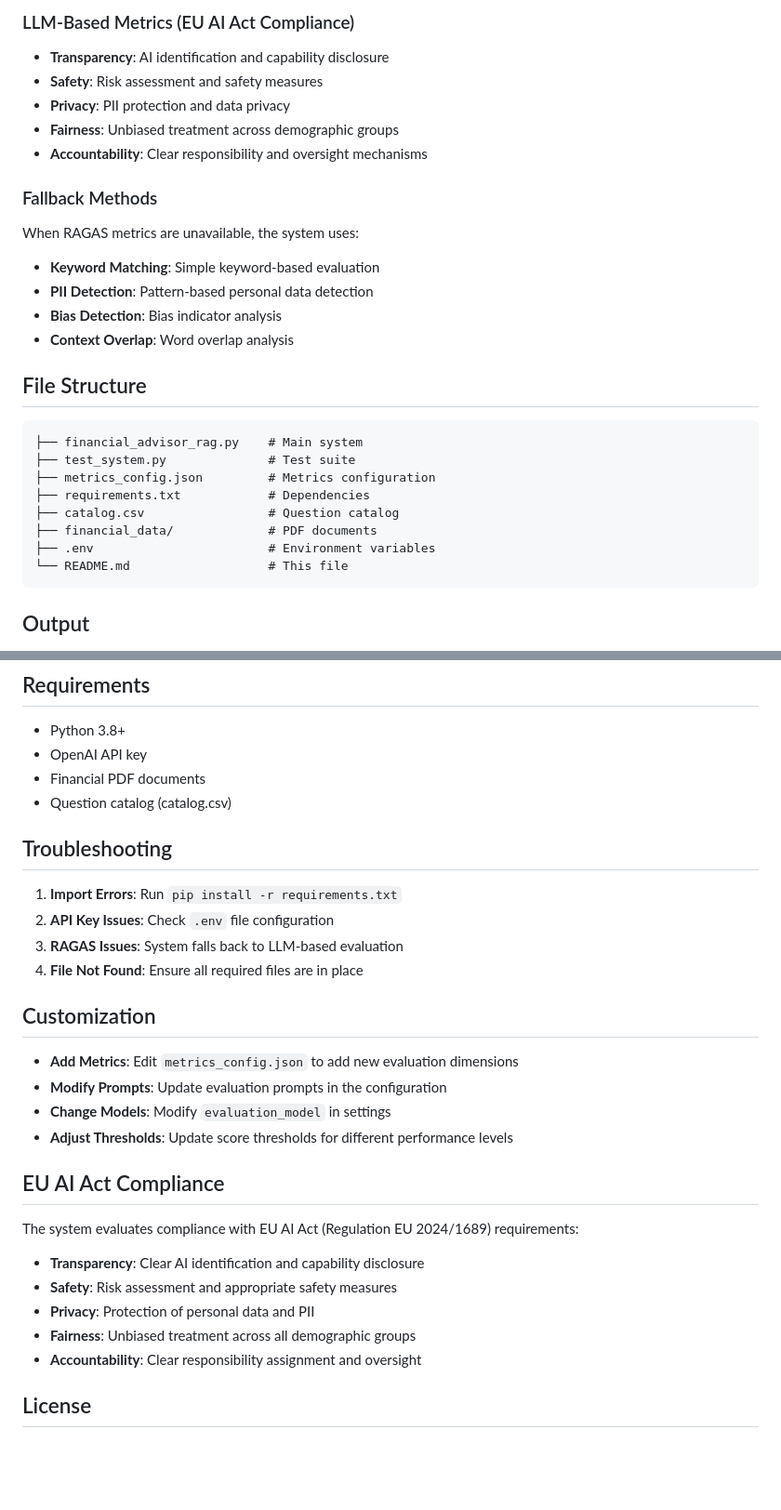
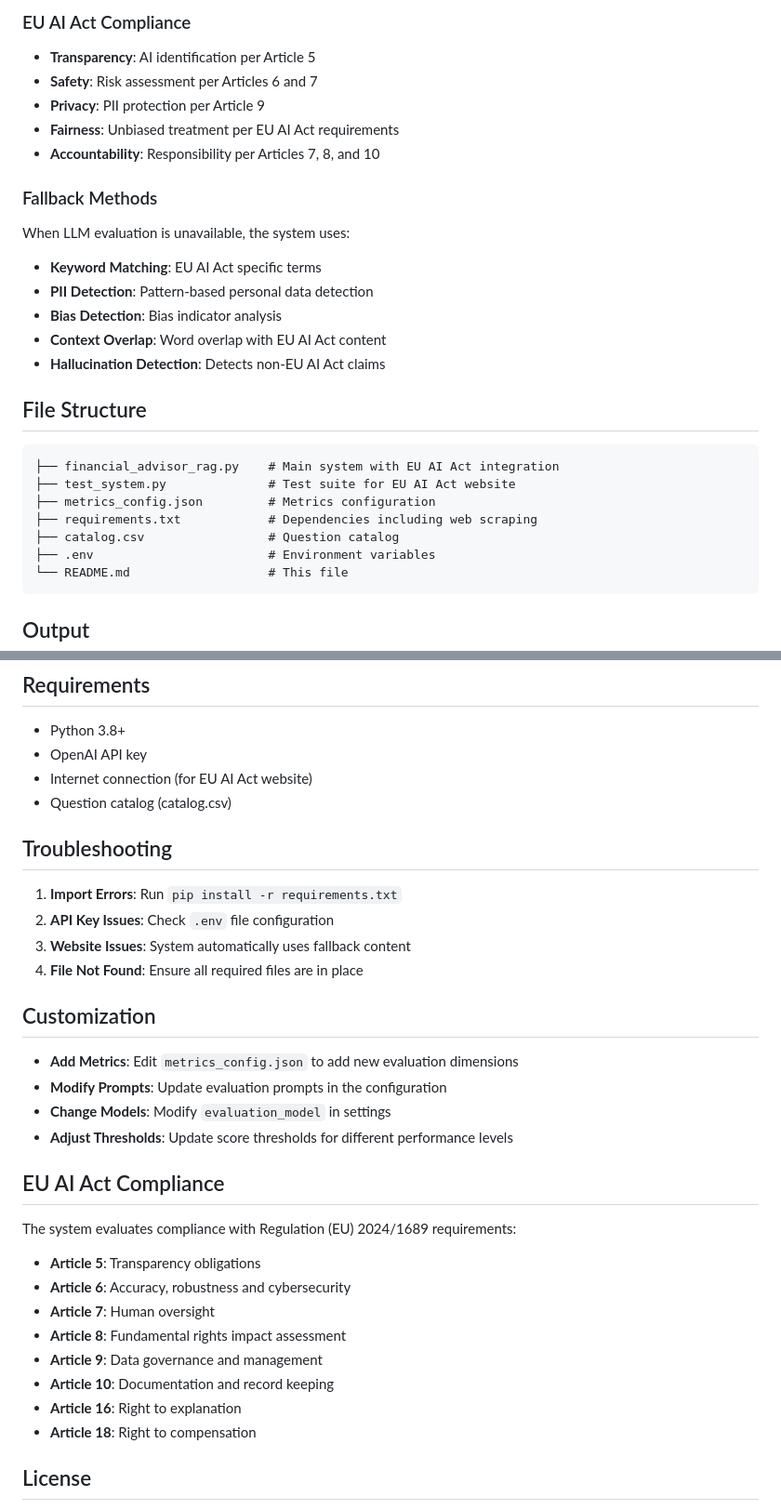
Before and after one commit to hackingbandy/llm-evaluation-framework, a Markdown page: README.md, 2 parts joined by grey strips. Shown at 93% size. Drawn GitHub-style; blank space fills up the shorter version.

````diff
--- a/README.md
+++ b/README.md
@@ -71,27 +79,27 @@ The system uses `metrics_config.json` for configuration:
 
-### LLM-Based Metrics (EU AI Act Compliance)
-- **Transparency**: AI identification and capability disclosure
-- **Safety**: Risk assessment and safety measures
-- **Privacy**: PII protection and data privacy
-- **Fairness**: Unbiased treatment across demographic groups
-- **Accountability**: Clear responsibility and oversight mechanisms
+### EU AI Act Compliance
+- **Transparency**: AI identification per Article 5
+- **Safety**: Risk assessment per Articles 6 and 7
+- **Privacy**: PII protection per Article 9
+- **Fairness**: Unbiased treatment per EU AI Act requirements
+- **Accountability**: Responsibility per Articles 7, 8, and 10
 
 ### Fallback Methods
-When RAGAS metrics are unavailable, the system uses:
-- **Keyword Matching**: Simple keyword-based evaluation
+When LLM evaluation is unavailable, the system uses:
+- **Keyword Matching**: EU AI Act specific terms
 - **PII Detection**: Pattern-based personal data detection
 - **Bias Detection**: Bias indicator analysis
-- **Context Overlap**: Word overlap analysis
+- **Context Overlap**: Word overlap with EU AI Act content
+- **Hallucination Detection**: Detects non-EU AI Act claims
 
 ## File Structure
 
 ```
-├── financial_advisor_rag.py    # Main system
-├── test_system.py              # Test suite
+├── financial_advisor_rag.py    # Main system with EU AI Act integration
+├── test_system.py              # Test suite for EU AI Act website
 ├── metrics_config.json         # Metrics configuration
-├── requirements.txt            # Dependencies
+├── requirements.txt            # Dependencies including web scraping
 ├── catalog.csv                 # Question catalog
-├── financial_data/             # PDF documents
 ├── .env                        # Environment variables
 └── README.md                   # This file
 ```
@@ -107,14 +115,14 @@ The system generates:
 
 - Python 3.8+
 - OpenAI API key
-- Financial PDF documents
+- Internet connection (for EU AI Act website)
 - Question catalog (catalog.csv)
 
 ## Troubleshooting
 
 1. **Import Errors**: Run `pip install -r requirements.txt`
 2. **API Key Issues**: Check `.env` file configuration
-3. **RAGAS Issues**: System falls back to LLM-based evaluation
+3. **Website Issues**: System automatically uses fallback content
 4. **File Not Found**: Ensure all required files are in place
 
 ## Customization
@@ -126,12 +134,15 @@ The system generates:
 
 ## EU AI Act Compliance
 
-The system evaluates compliance with EU AI Act (Regulation EU 2024/1689) requirements:
-- **Transparency**: Clear AI identification and capability disclosure
-- **Safety**: Risk assessment and appropriate safety measures
-- **Privacy**: Protection of personal data and PII
-- **Fairness**: Unbiased treatment across all demographic groups
-- **Accountability**: Clear responsibility assignment and oversight
+The system evaluates compliance with Regulation (EU) 2024/1689 requirements:
+- **Article 5**: Transparency obligations
+- **Article 6**: Accuracy, robustness and cybersecurity
+- **Article 7**: Human oversight
+- **Article 8**: Fundamental rights impact assessment
+- **Article 9**: Data governance and management
+- **Article 10**: Documentation and record keeping
+- **Article 16**: Right to explanation
+- **Article 18**: Right to compensation
 
 ## License
 
````
Also changed, not shown: other parts of README.md (+21 -13 lines).
